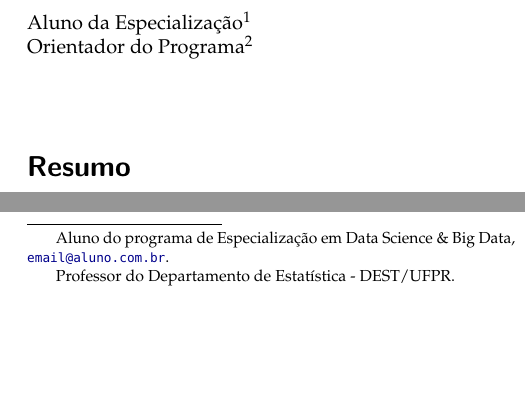
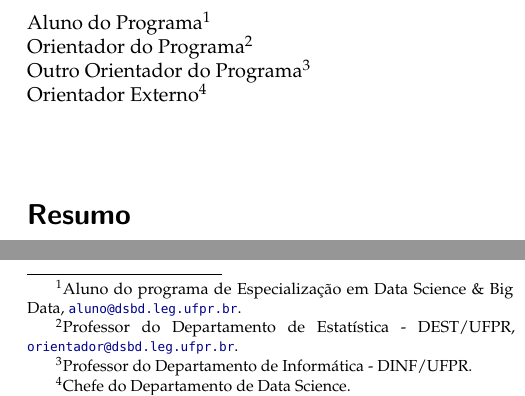
Before and after one commit to acsjunior/template-dsbd-ufpr, an R Markdown document (article.Rmd): two parts of the columns of page 3 of 4 before the commit and two parts of the columns of page 3 of 5 after it, joined at a grey line, cut so that both start at the same text, the shorter picture padded with empty space. The pictures show the output file article.pdf that the author committed with the source.

Commit message:
Improvements to deal with dict of authors.

```diff
--- a/article.Rmd
+++ b/article.Rmd
@@ -4,7 +3,16 @@ author: "Aluno da Especialização"
-role: "Aluno do programa de Especialização em Data Science & Big Data"
-email: "email@aluno.com.br"
-orientador: "Orientador do Programa"
-orientador_role: "Professor do Departamento de Estatística - DEST/UFPR"
+authors_dict:
+  - {name: Aluno do Programa,
+     index: 1,
+     role: "Aluno do programa de Especialização em Data Science & Big Data, [aluno@dsbd.leg.ufpr.br](mailto:aluno@dsbd.leg.ufpr.br)."}
+  - {name: Orientador do Programa,
+     index: 2,
+     role: "Professor do Departamento de Estatística - DEST/UFPR, [orientador@dsbd.leg.ufpr.br](mailto:orientador@dsbd.leg.ufpr.br)."}
+  - {name: Outro Orientador do Programa,
+     index: 3,
+     role: "Professor do Departamento de Informática - DINF/UFPR.",}
+  - {name: Orientador Externo,
+     index: 4,
+     role: "Chefe do Departamento de Data Science."}
 ano: "2020"
 references: "src/referencias.bib"
 biblio-style: unsrt
```
Also changed, not shown: article.pdf, dsbd_tcc.tex, article.Rmd (3 more changed lines).
